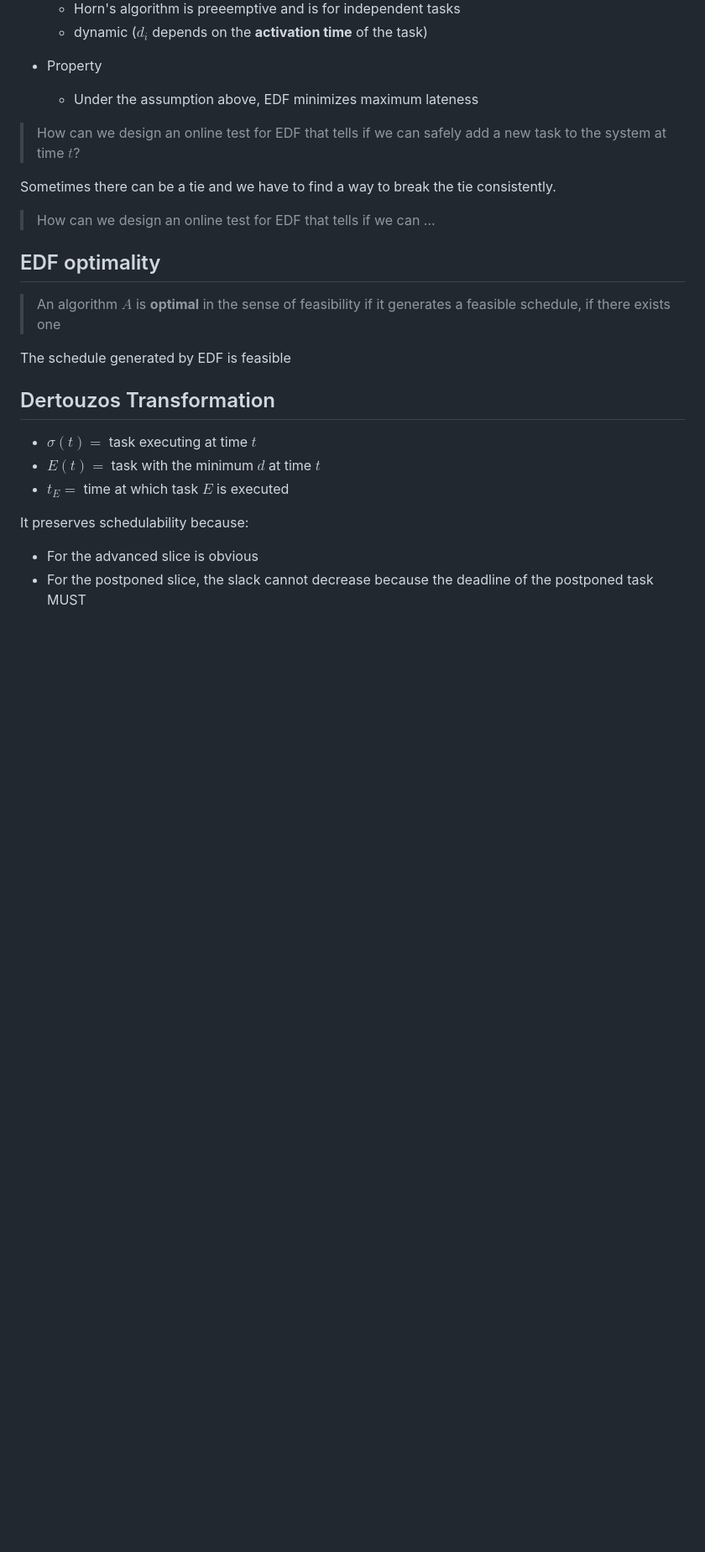
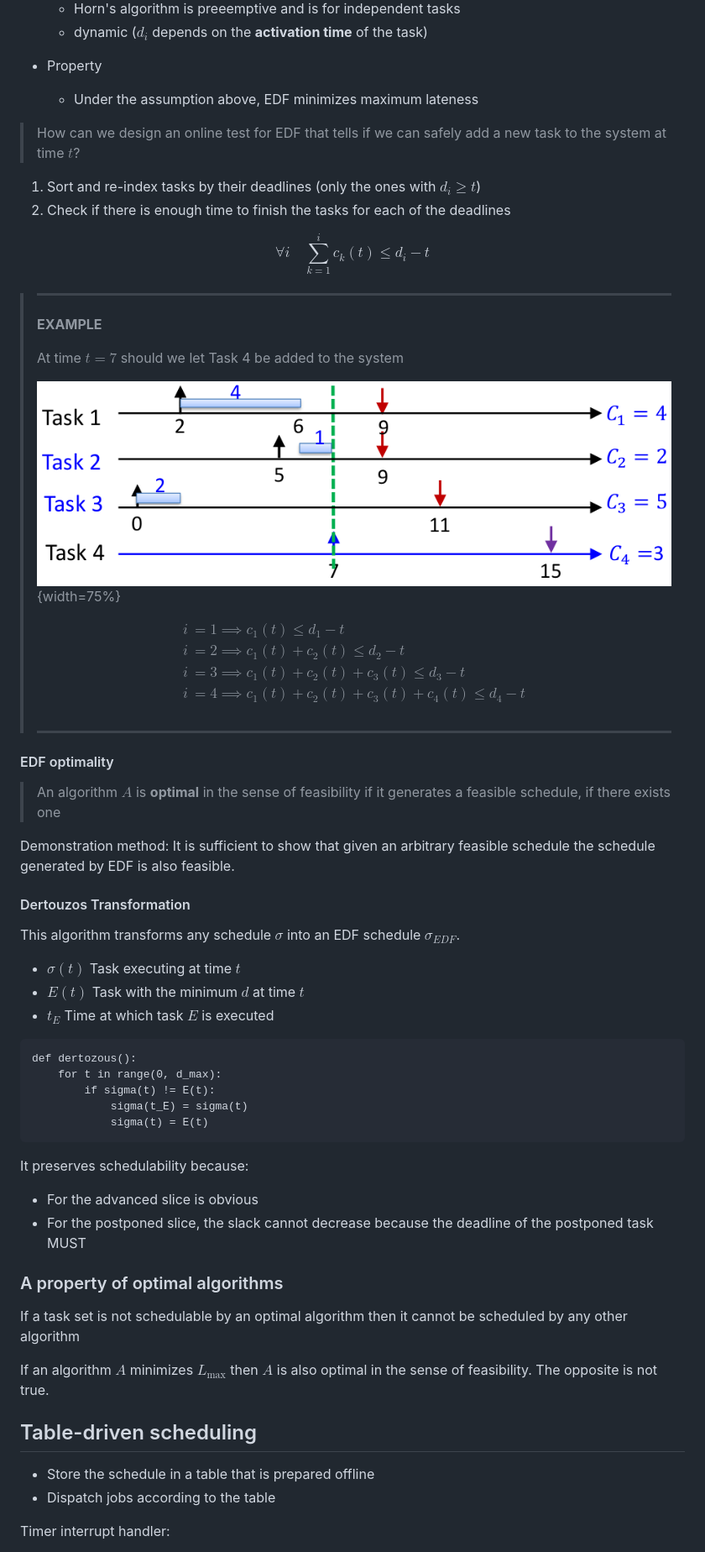
Before and after one commit to jmigual/APATeoria, a Markdown page: Real Time Systems/lesson_04.md, the part around the change printed below. Shown: that part at 84% size. Rendered like a GitHub page; pictures changed too: Real Time Systems/images/04/EDF_online_test.png (added); blank space fills up the shorter version.

Commit message:
Add lesson 4

````diff
--- a/Real Time Systems/lesson_04.md
+++ b/Real Time Systems/lesson_04.md
@@ -27,23 +27,70 @@ Order the ready queue by increasing the absolute deadline.
 
 > How can we design an online test for EDF that tells if we can safely add a new task to the system at time $t$?
 
+1. Sort and re-index tasks by their deadlines (only the ones with $d_i \ge t$)
+2. Check if there is enough time to finish the tasks for each of the deadlines
 
-Sometimes there can be a tie and we have to find a way to break the tie consistently.
+$$
+\forall i \quad \sum_{k = 1}^i c_k(t) \le d_i - t
+$$
 
-> How can we design an online test for EDF that tells if we can ...
+> ***
+> **EXAMPLE**
+>
+> At time $t=7$ should we let Task 4 be added to the system
+>
+> ![Example schedule for EDF online test](images/04/EDF_online_test.png){width=75%}
+>
+> $$
+> \begin{aligned}
+> i &= 1 \implies c_1 (t) \le d_1 - t \\
+> i &= 2 \implies c_1 (t) + c_2 (t) \le d_2 - t \\
+> i &= 3 \implies c_1 (t) + c_2 (t) + c_3 (t) \le d_3 - t \\
+> i &= 4 \implies c_1 (t) + c_2 (t) + c_3 (t) + c_4 (t) \le d_4 - t \\
+> \end{aligned}
+> $$
+>
+> ***
 
-## EDF optimality
+
+#### EDF optimality
 
 > An algorithm $A$ is **optimal** in the sense of feasibility if it generates a feasible schedule, if there exists one
 
-The schedule generated by EDF is feasible
+Demonstration method: It is sufficient to show that given an arbitrary feasible schedule the schedule generated by EDF is also feasible.
 
-## Dertouzos Transformation
 
-- $\sigma(t) =$ task executing at time $t$
-- $E(t) =$ task with the minimum $d$ at time $t$
-- $t_E =$ time at which task $E$ is executed
+#### Dertouzos Transformation
+
+This algorithm transforms any schedule $\sigma$ into an EDF schedule $\sigma_{EDF}$.
+
+- $\sigma(t)$ Task executing at time $t$
+- $E(t)$ Task with the minimum $d$ at time $t$
+- $t_E$ Time at which task $E$ is executed
+
+``` {.python .numberLines caption="Dertouzos transformation"}
+def dertozous():
+    for t in range(0, d_max):
+        if sigma(t) != E(t):
+            sigma(t_E) = sigma(t)
+            sigma(t) = E(t)
+```
 
 It preserves schedulability because:
+
 - For the advanced slice is obvious
 - For the postponed slice, the slack cannot decrease because the deadline of the postponed task MUST
+
+### A property of optimal algorithms
+
+If a task set is not schedulable by an optimal algorithm then it cannot be scheduled by any other algorithm
+
+If an algorithm $A$ minimizes $L_{\max}$ then $A$ is also optimal in the sense of feasibility. The opposite is not true.
+
+## Table-driven scheduling
+
+- Store the schedule in a table that is prepared offline
+- Dispatch jobs according to the table
+
+Timer interrupt handler:
+
````
Also changed, not shown: other parts of Real Time Systems/lesson_04.md (+79 -1 lines), Real Time Systems/images/04/EDF_non_preemptive.png (added).
